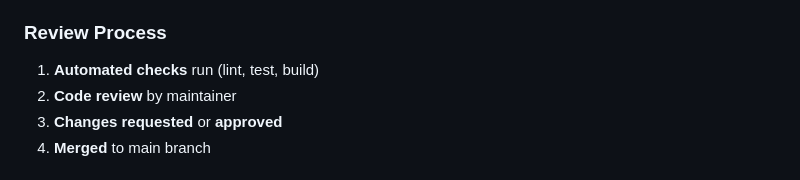
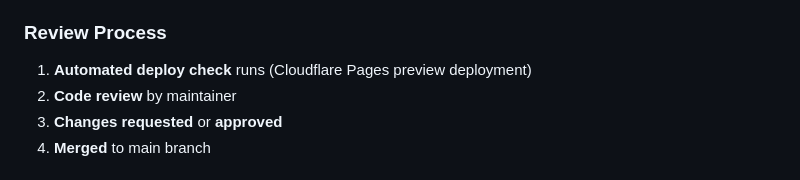
Before and after one commit to BlackRoad-OS-Inc/blackroad-chat, a Markdown page: CONTRIBUTING.md, the part around the change. Rendered like a GitHub page.

Commit message:
Update CONTRIBUTING.md
Co-authored-by: Copilot <175728472+Copilot@users.noreply.github.com>

```diff
--- a/CONTRIBUTING.md
+++ b/CONTRIBUTING.md
@@ -132,7 +132,7 @@ docs(readme): update configuration table
 
 ### Review Process
 
-1. **Automated checks** run (lint, test, build)
+1. **Automated deploy check** runs (Cloudflare Pages preview deployment)
 2. **Code review** by maintainer
 3. **Changes requested** or **approved**
 4. **Merged** to main branch
```
